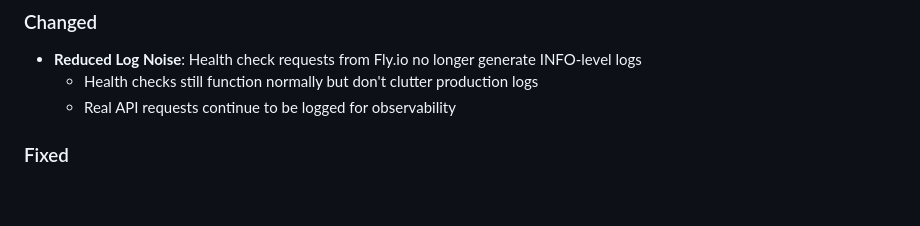
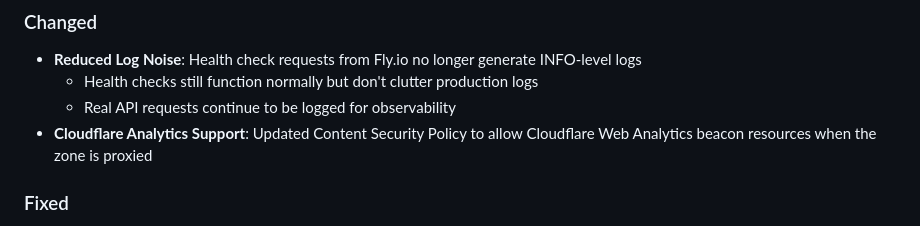
Before and after one commit to Harvey-AU/blue-banded-bee, a Markdown page: CHANGELOG.md, the part around the change. Drawn GitHub-style; blank space fills up the shorter version.

Commit message:
Changelog for cloudflare analytics

```diff
--- a/CHANGELOG.md
+++ b/CHANGELOG.md
@@ -47,6 +47,8 @@ On merge, CI will:
   INFO-level logs
   - Health checks still function normally but don't clutter production logs
   - Real API requests continue to be logged for observability
+- **Cloudflare Analytics Support**: Updated Content Security Policy to allow
+  Cloudflare Web Analytics beacon resources when the zone is proxied
 
 ### Fixed
 
```
